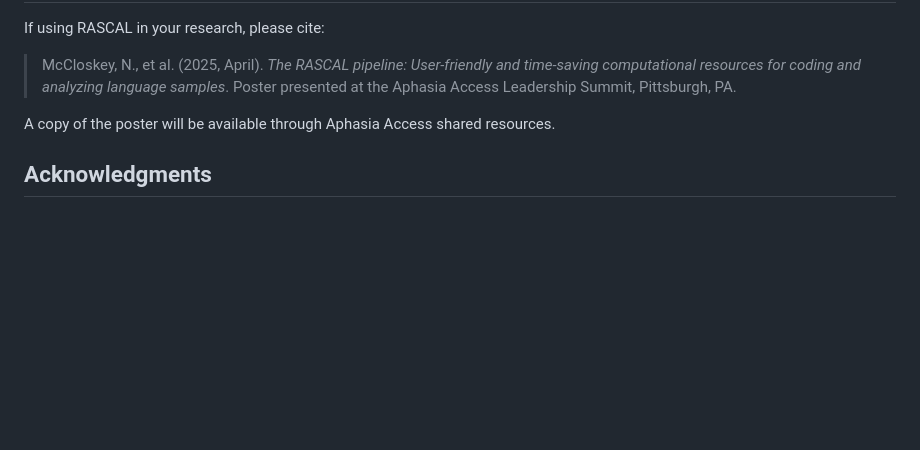
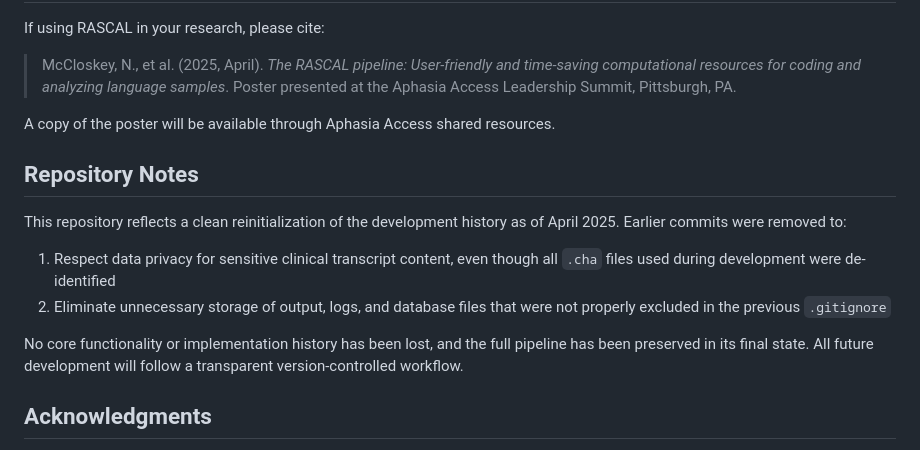
Before and after one commit to nmccloskey/RASCAL, a Markdown page: README.md, the part around the change. Drawn GitHub-style; blank space fills up the shorter version.

```diff
--- a/README.md
+++ b/README.md
@@ -123,6 +123,15 @@ If using RASCAL in your research, please cite:
 
 A copy of the poster will be available through Aphasia Access shared resources.
 
+## Repository Notes
+
+This repository reflects a clean reinitialization of the development history as of April 2025. Earlier commits were removed to:
+
+1. Respect data privacy for sensitive clinical transcript content, even though all `.cha` files used during development were de-identified
+2. Eliminate unnecessary storage of output, logs, and database files that were not properly excluded in the previous `.gitignore`
+
+No core functionality or implementation history has been lost, and the full pipeline has been preserved in its final state. All future development will follow a transparent version-controlled workflow.
+
 ## Acknowledgments
 
 RASCAL builds on and integrates functionality from two excellent open-source tools which I highly recommend to researchers and clinicians working with language data:
```
